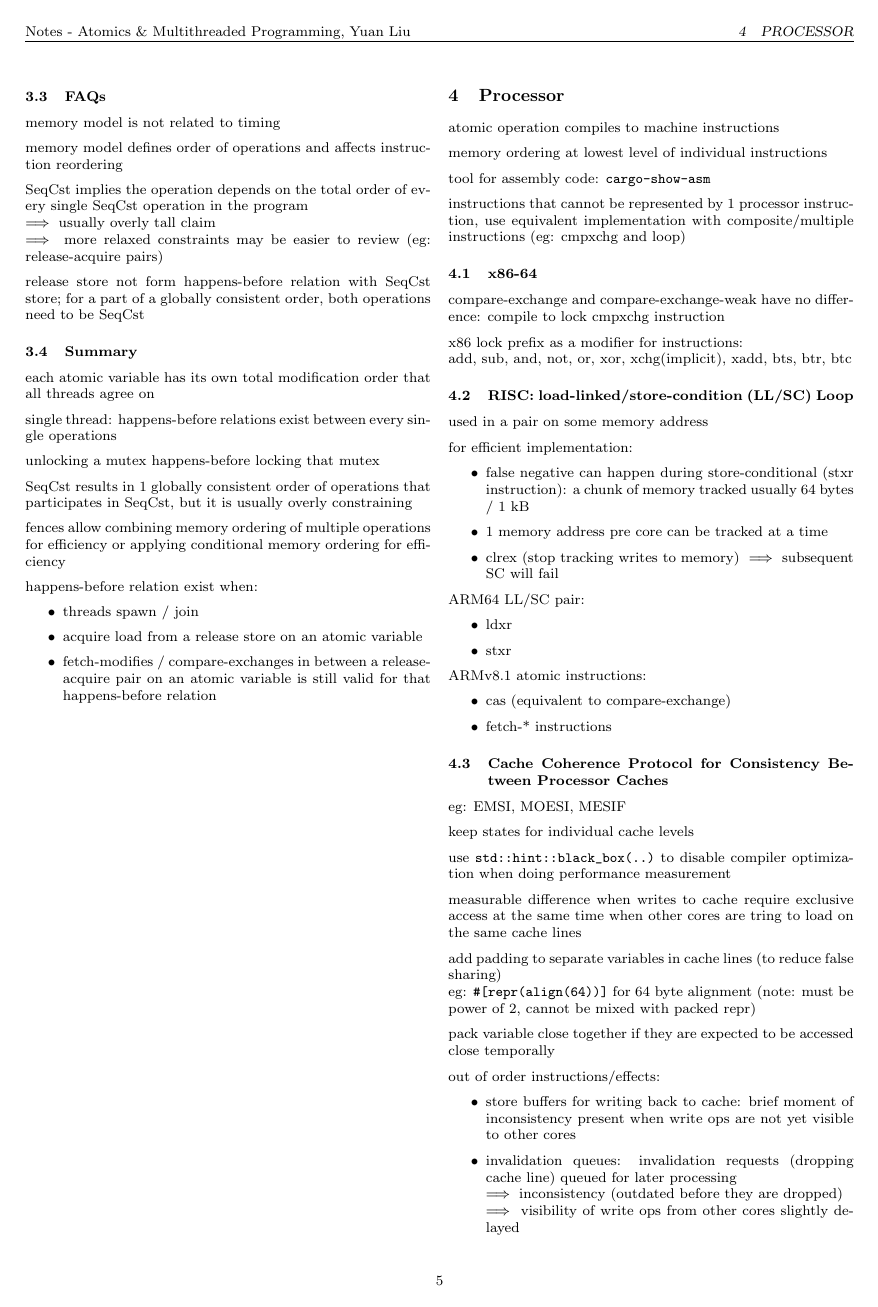
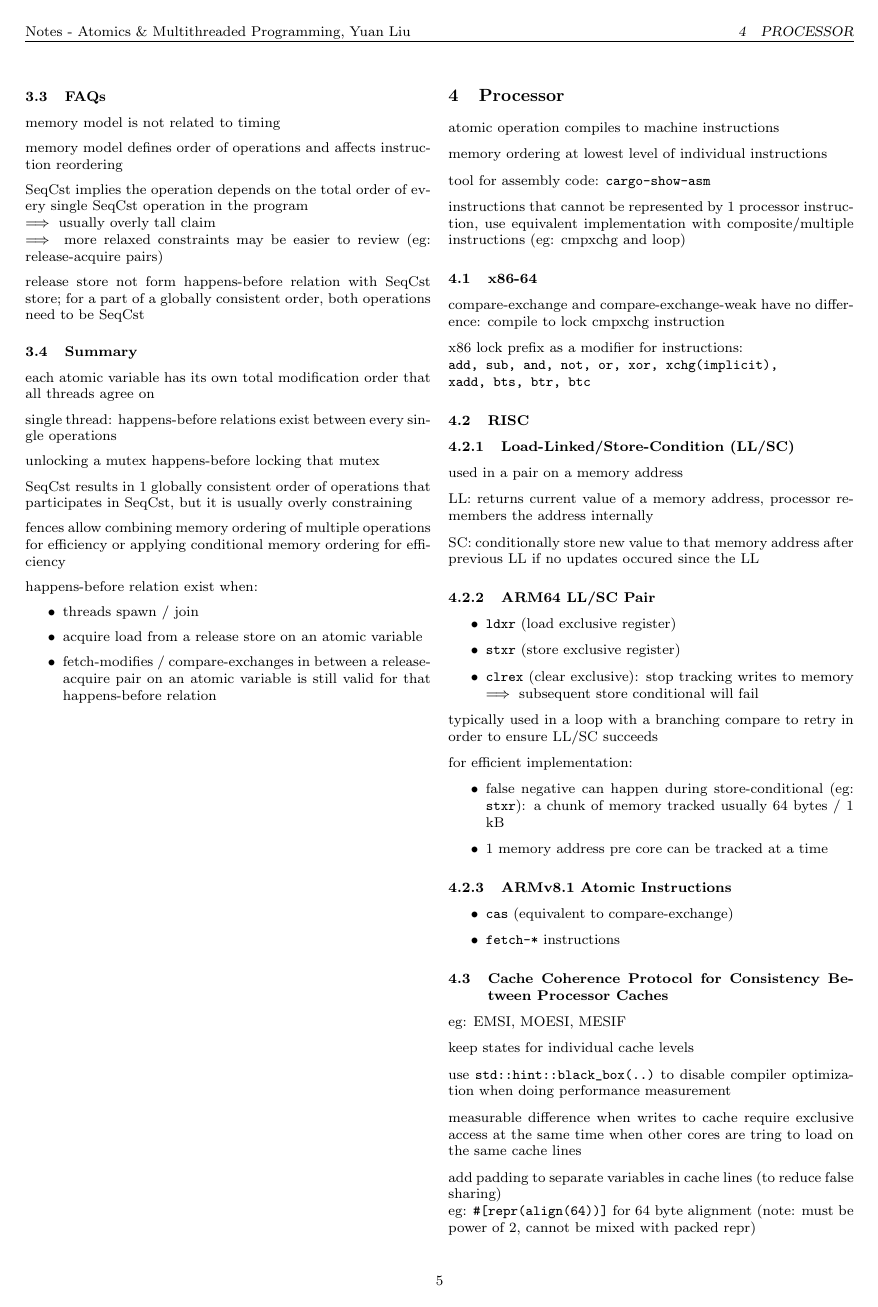
Before and after one commit to exbibyte/notes_atomics, a LaTeX document (notebook.tex): page 5 of 11 before the commit and page 5 of 12 after it. Compiled offline with pdfLaTeX.

Commit message:
edit existing text

```diff
--- a/notebook.tex
+++ b/notebook.tex
@@ -533,28 +533,37 @@ if p == ... {
     compare-exchange and compare-exchange-weak have no difference: compile to lock cmpxchg instruction
 
     x86 lock prefix as a modifier for instructions:\\
-    add, sub, and, not, or, xor, xchg(implicit), xadd, bts, btr, btc
+    \verb%add, sub, and, not, or, xor, xchg(implicit),%\\
+    \verb%xadd, bts, btr, btc%
 
-    \subsection{RISC: load-linked/store-condition (LL/SC) Loop}
-    used in a pair on some memory address
+    \subsection{RISC}
+
+    \subsubsection{Load-Linked/Store-Condition (LL/SC)}
+    used in a pair on a memory address
+
+    LL: returns current value of a memory address, processor remembers the address internally
+
+    SC: conditionally store new value to that memory address after previous LL if no updates occured since the LL
+
+    \subsubsection{ARM64 LL/SC Pair}
+    \begin{itemize}
+    \item \verb%ldxr% (load exclusive register)
+    \item \verb%stxr% (store exclusive register)
+    \item \verb%clrex% (clear exclusive): stop tracking writes to memory $\implies$ subsequent store conditional will fail
+    \end{itemize}
+
+    typically used in a loop with a branching compare to retry in order to ensure LL/SC succeeds
 
     for efficient implementation:
     \begin{itemize}
-      \item false negative can happen during store-conditional (stxr instruction): a chunk of memory tracked usually 64 bytes / 1 kB
+      \item false negative can happen during store-conditional (eg: \verb%stxr%): a chunk of memory tracked usually 64 bytes / 1 kB
       \item 1 memory address pre core can be tracked at a time
-      \item clrex (stop tracking writes to memory) $\implies$ subsequent SC will fail
     \end{itemize}
 
-    ARM64 LL/SC pair:
+    \subsubsection{ARMv8.1 Atomic Instructions}
     \begin{itemize}
-    \item ldxr
-    \item stxr
-    \end{itemize}
-
-    ARMv8.1 atomic instructions:
-    \begin{itemize}
-    \item cas (equivalent to compare-exchange)
-    \item fetch-* instructions
+    \item \verb%cas% (equivalent to compare-exchange)
+    \item \verb%fetch-*% instructions
     \end{itemize}
 
     \subsection{Cache Coherence Protocol for Consistency Between Processor Caches}
```
Also changed, not shown: notebook.pdf, notebook.tex (56 more changed lines).
